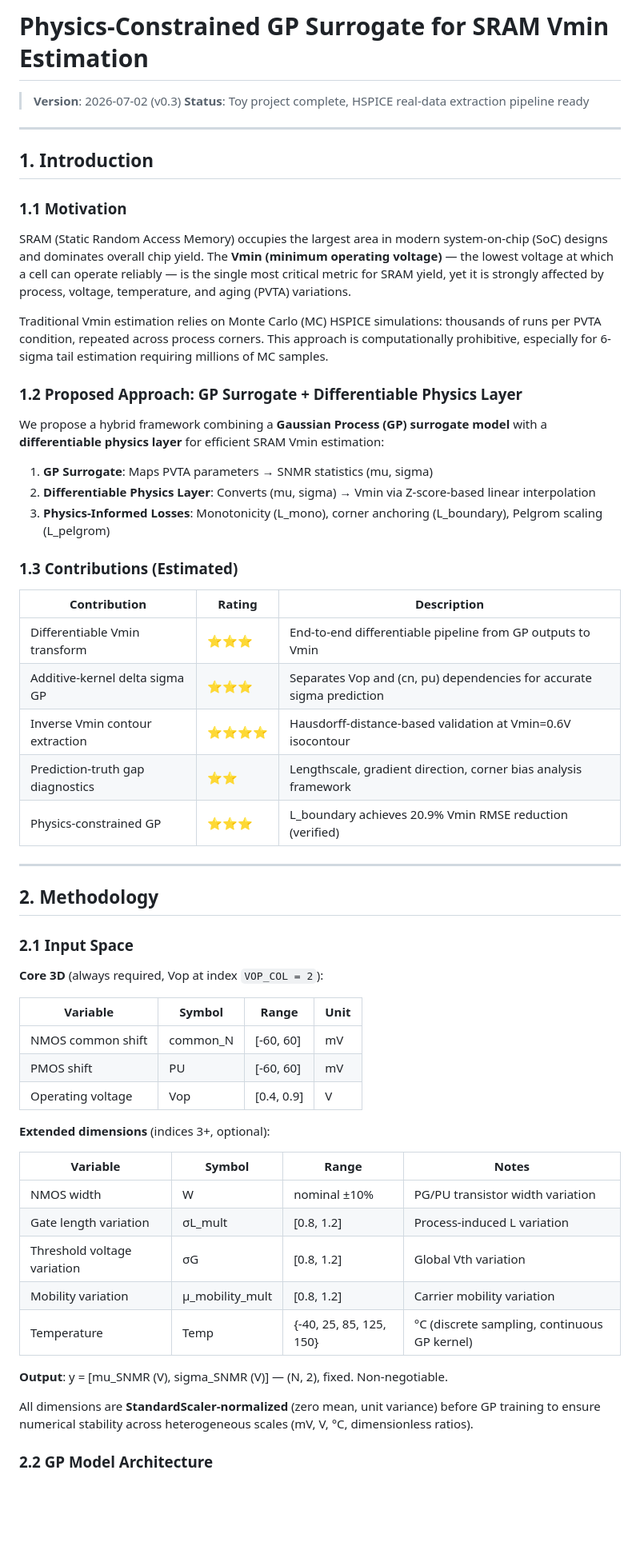
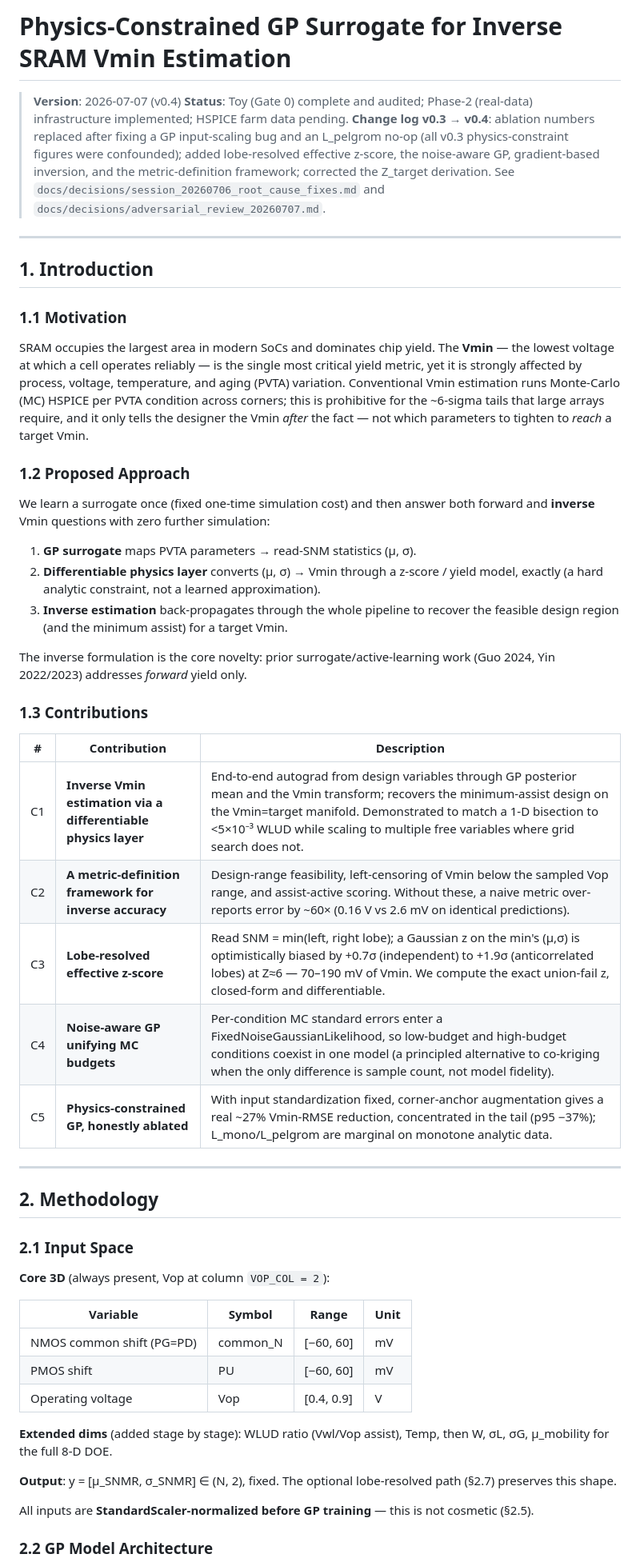
Before and after one commit to jiho7879-kim/hspice, a Markdown page: papers/paper_en.md, the part around one of its changes. Shown at 80% size. Drawn GitHub-style; blank space fills up the shorter version.

```diff
--- a/papers/paper_en.md
+++ b/papers/paper_en.md
@@ -1,7 +1,14 @@
-# Physics-Constrained GP Surrogate for SRAM Vmin Estimation
+# Physics-Constrained GP Surrogate for Inverse SRAM Vmin Estimation
 
-> **Version**: 2026-07-02 (v0.3)
-> **Status**: Toy project complete, HSPICE real-data extraction pipeline ready
+> **Version**: 2026-07-07 (v0.4)
+> **Status**: Toy (Gate 0) complete and audited; Phase-2 (real-data) infrastructure implemented; HSPICE farm data pending.
+> **Change log v0.3 → v0.4**: ablation numbers replaced after fixing a GP
+> input-scaling bug and an L_pelgrom no-op (all v0.3 physics-constraint
+> figures were confounded); added lobe-resolved effective z-score, the
+> noise-aware GP, gradient-based inversion, and the metric-definition
+> framework; corrected the Z_target derivation. See
+> `docs/decisions/session_20260706_root_cause_fixes.md` and
+> `docs/decisions/adversarial_review_20260707.md`.
 
 ---
 
@@ -9,27 +16,40 @@
 
 ### 1.1 Motivation
 
-SRAM (Static Random Access Memory) occupies the largest area in modern system-on-chip (SoC) designs and dominates overall chip yield. The **Vmin (minimum operating voltage)** — the lowest voltage at which a cell can operate reliably — is the single most critical metric for SRAM yield, yet it is strongly affected by process, voltage, temperature, and aging (PVTA) variations.
+SRAM occupies the largest area in modern SoCs and dominates chip yield. The
+**Vmin** — the lowest voltage at which a cell operates reliably — is the
+single most critical yield metric, yet it is strongly affected by process,
+voltage, temperature, and aging (PVTA) variation. Conventional Vmin
+estimation runs Monte-Carlo (MC) HSPICE per PVTA condition across corners;
+this is prohibitive for the ~6-sigma tails that large arrays require, and it
+only tells the designer the Vmin *after* the fact — not which parameters to
+tighten to *reach* a target Vmin.
 
-Traditional Vmin estimation relies on Monte Carlo (MC) HSPICE simulations: thousands of runs per PVTA condition, repeated across process corners. This approach is computationally prohibitive, especially for 6-sigma tail estimation requiring millions of MC samples.
+### 1.2 Proposed Approach
 
-### 1.2 Proposed Approach: GP Surrogate + Differentiable Physics Layer
+We learn a surrogate once (fixed one-time simulation cost) and then answer
+both forward and **inverse** Vmin questions with zero further simulation:
 
-We propose a hybrid framework combining a **Gaussian Process (GP) surrogate model** with a **differentiable physics layer** for efficient SRAM Vmin estimation:
+1. **GP surrogate** maps PVTA parameters → read-SNM statistics (μ, σ).
+2. **Differentiable physics layer** converts (μ, σ) → Vmin through a
+   z-score / yield model, exactly (a hard analytic constraint, not a
+   learned approximation).
+3. **Inverse estimation** back-propagates through the whole pipeline to
+   recover the feasible design region (and the minimum assist) for a target
+   Vmin.
 
-1. **GP Surrogate**: Maps PVTA parameters → SNMR statistics (mu, sigma)
-2. **Differentiable Physics Layer**: Converts (mu, sigma) → Vmin via Z-score-based linear interpolation
-3. **Physics-Informed Losses**: Monotonicity (L_mono), corner anchoring (L_boundary), Pelgrom scaling (L_pelgrom)
+The inverse formulation is the core novelty: prior surrogate/active-learning
+work (Guo 2024, Yin 2022/2023) addresses *forward* yield only.
 
-### 1.3 Contributions (Estimated)
+### 1.3 Contributions
 
-| Contribution | Rating | Description |
-|-------------|--------|-------------|
-| Differentiable Vmin transform | ⭐⭐⭐ | End-to-end differentiable pipeline from GP outputs to Vmin |
-| Additive-kernel delta sigma GP | ⭐⭐⭐ | Separates Vop and (cn, pu) dependencies for accurate sigma prediction |
-| Inverse Vmin contour extraction | ⭐⭐⭐⭐ | Hausdorff-distance-based validation at Vmin=0.6V isocontour |
-| Prediction-truth gap diagnostics | ⭐⭐ | Lengthscale, gradient direction, corner bias analysis framework |
-| Physics-constrained GP | ⭐⭐⭐ | L_boundary achieves 20.9% Vmin RMSE reduction (verified) |
+| # | Contribution | Description |
+|---|--------------|-------------|
+| C1 | **Inverse Vmin estimation via a differentiable physics layer** | End-to-end autograd from design variables through GP posterior mean and the Vmin transform; recovers the minimum-assist design on the Vmin=target manifold. Demonstrated to match a 1-D bisection to <5×10⁻³ WLUD while scaling to multiple free variables where grid search does not. |
+| C2 | **A metric-definition framework for inverse accuracy** | Design-range feasibility, left-censoring of Vmin below the sampled Vop range, and assist-active scoring. Without these, a naive metric over-reports error by ~60× (0.16 V vs 2.6 mV on identical predictions). |
+| C3 | **Lobe-resolved effective z-score** | Read SNM = min(left, right lobe); a Gaussian z on the min's (μ,σ) is optimistically biased by +0.7σ (independent) to +1.9σ (anticorrelated lobes) at Z≈6 — 70–190 mV of Vmin. We compute the exact union-fail z, closed-form and differentiable. |
+| C4 | **Noise-aware GP unifying MC budgets** | Per-condition MC standard errors enter a FixedNoiseGaussianLikelihood, so low-budget and high-budget conditions coexist in one model (a principled alternative to co-kriging when the only difference is sample count, not model fidelity). |
+| C5 | **Physics-constrained GP, honestly ablated** | With input standardization fixed, corner-anchor augmentation gives a real ~27% Vmin-RMSE reduction, concentrated in the tail (p95 −37%); L_mono/L_pelgrom are marginal on monotone analytic data. |
 
 ---
 
@@ -37,27 +57,22 @@ We propose a hybrid framework combining a **Gaussian Process (GP) surrogate mode
 
 ### 2.1 Input Space
 
-**Core 3D** (always required, Vop at index `VOP_COL = 2`):
+**Core 3D** (always present, Vop at column `VOP_COL = 2`):
 
 | Variable | Symbol | Range | Unit |
 |----------|--------|-------|------|
-| NMOS common shift | common_N | [-60, 60] | mV |
-| PMOS shift | PU | [-60, 60] | mV |
+| NMOS common shift (PG=PD) | common_N | [−60, 60] | mV |
+| PMOS shift | PU | [−60, 60] | mV |
 | Operating voltage | Vop | [0.4, 0.9] | V |
 
-**Extended dimensions** (indices 3+, optional):
+**Extended dims** (added stage by stage): WLUD ratio (Vwl/Vop assist),
+Temp, then W, σL, σG, μ_mobility for the full 8-D DOE.
 
-| Variable | Symbol | Range | Notes |
-|----------|--------|-------|-------|
-| NMOS width | W | nominal ±10% | PG/PU transistor width variation |
-| Gate length variation | σL_mult | [0.8, 1.2] | Process-induced L variation |
-| Threshold voltage variation | σG | [0.8, 1.2] | Global Vth variation |
-| Mobility variation | μ_mobility_mult | [0.8, 1.2] | Carrier mobility variation |
-| Temperature | Temp | {-40, 25, 85, 125, 150} | °C (discrete sampling, continuous GP kernel) |
+**Output**: y = [μ_SNMR, σ_SNMR] ∈ (N, 2), fixed. The optional lobe-resolved
+path (§2.7) preserves this shape.
 
-**Output**: y = [mu_SNMR (V), sigma_SNMR (V)] — (N, 2), fixed. Non-negotiable.
-
-All dimensions are **StandardScaler-normalized** (zero mean, unit variance) before GP training to ensure numerical stability across heterogeneous scales (mV, V, °C, dimensionless ratios).
+All inputs are **StandardScaler-normalized before GP training** — this is
+not cosmetic (§2.5).
 
 ### 2.2 GP Model Architecture
 
```
Also changed, not shown: other parts of papers/paper_en.md (+196 -132 lines), docs/decisions/adversarial_review_20260707.md (+11 -3 lines), docs/plans/phase2_to_paper_plan.md (+6 -3 lines).
